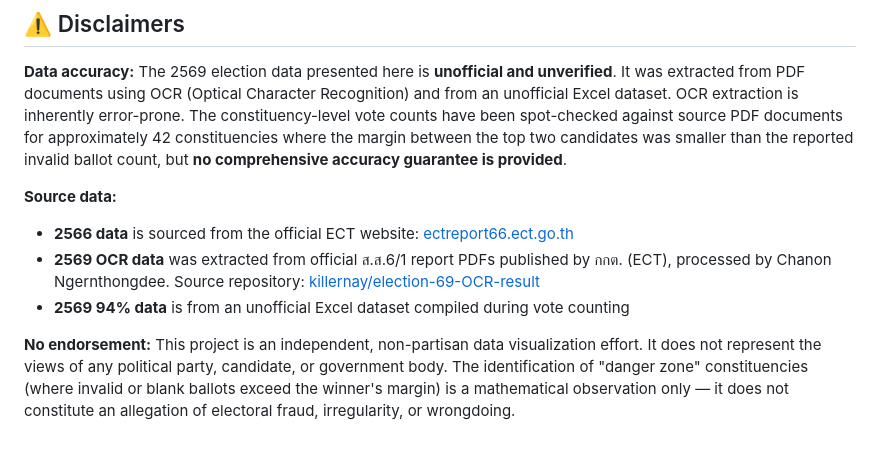
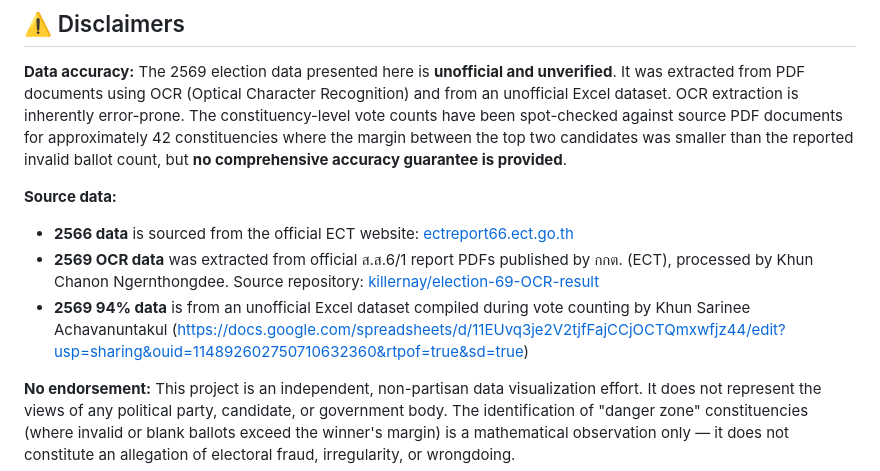
Before and after one commit to PaleoLipidRR/th-election69-visualization, a Markdown page: README.md, the part around the change. GitHub-like rendering; blank space fills up the shorter version.

```diff
--- a/README.md
+++ b/README.md
@@ -111,8 +111,8 @@ No build step or dependencies required. All visualizations run entirely in the b
 
 **Source data:**
 - **2566 data** is sourced from the official ECT website: [ectreport66.ect.go.th](https://ectreport66.ect.go.th/)
-- **2569 OCR data** was extracted from official ส.ส.6/1 report PDFs published by กกต. (ECT), processed by Chanon Ngernthongdee. Source repository: [killernay/election-69-OCR-result](https://github.com/killernay/election-69-OCR-result)
-- **2569 94% data** is from an unofficial Excel dataset compiled during vote counting
+- **2569 OCR data** was extracted from official ส.ส.6/1 report PDFs published by กกต. (ECT), processed by Khun Chanon Ngernthongdee. Source repository: [killernay/election-69-OCR-result](https://github.com/killernay/election-69-OCR-result)
+- **2569 94% data** is from an unofficial Excel dataset compiled during vote counting by Khun Sarinee Achavanuntakul (https://docs.google.com/spreadsheets/d/11EUvq3je2V2tjfFajCCjOCTQmxwfjz44/edit?usp=sharing&ouid=114892602750710632360&rtpof=true&sd=true)
 
 **No endorsement:** This project is an independent, non-partisan data visualization effort. It does not represent the views of any political party, candidate, or government body. The identification of "danger zone" constituencies (where invalid or blank ballots exceed the winner's margin) is a mathematical observation only — it does not constitute an allegation of electoral fraud, irregularity, or wrongdoing.
 
```
